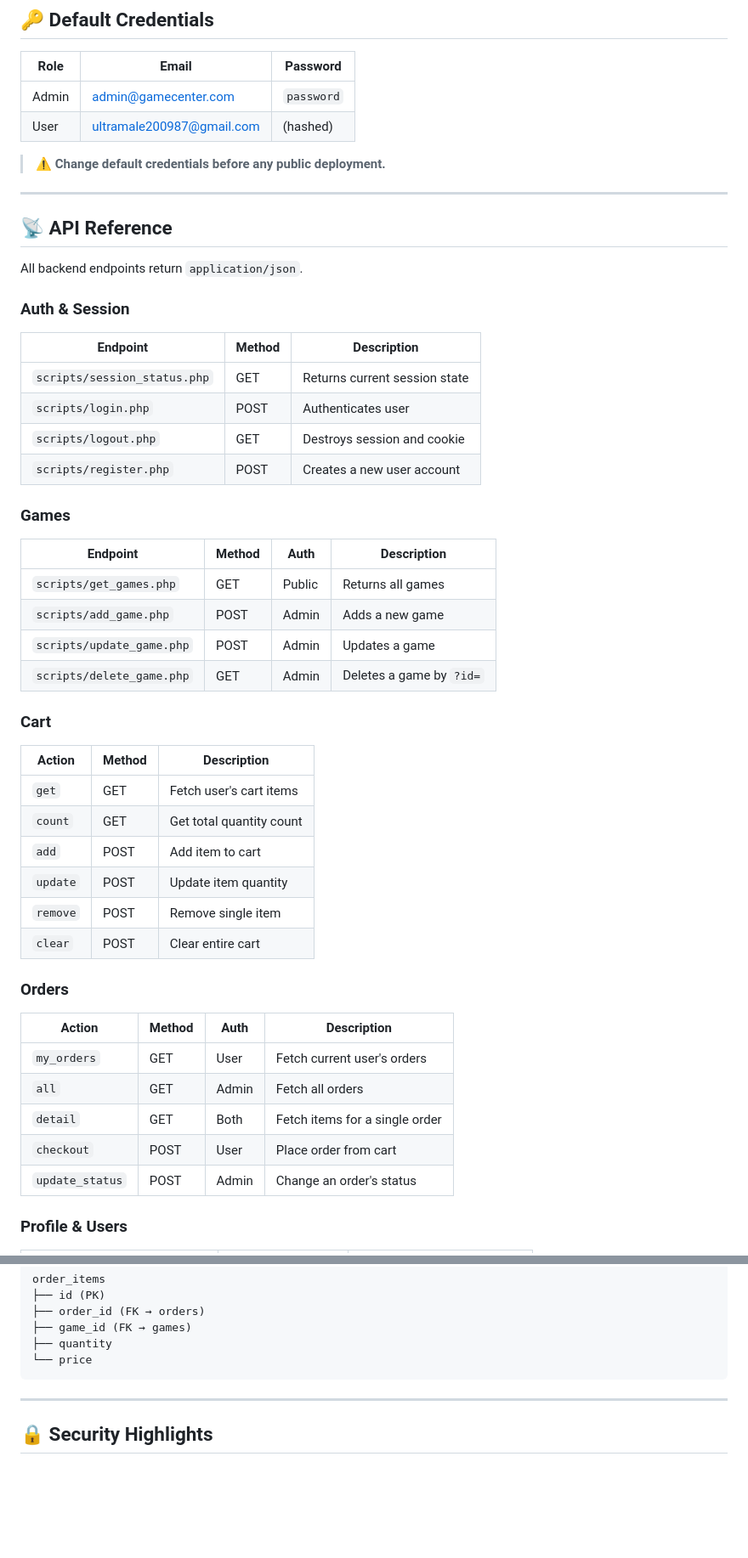
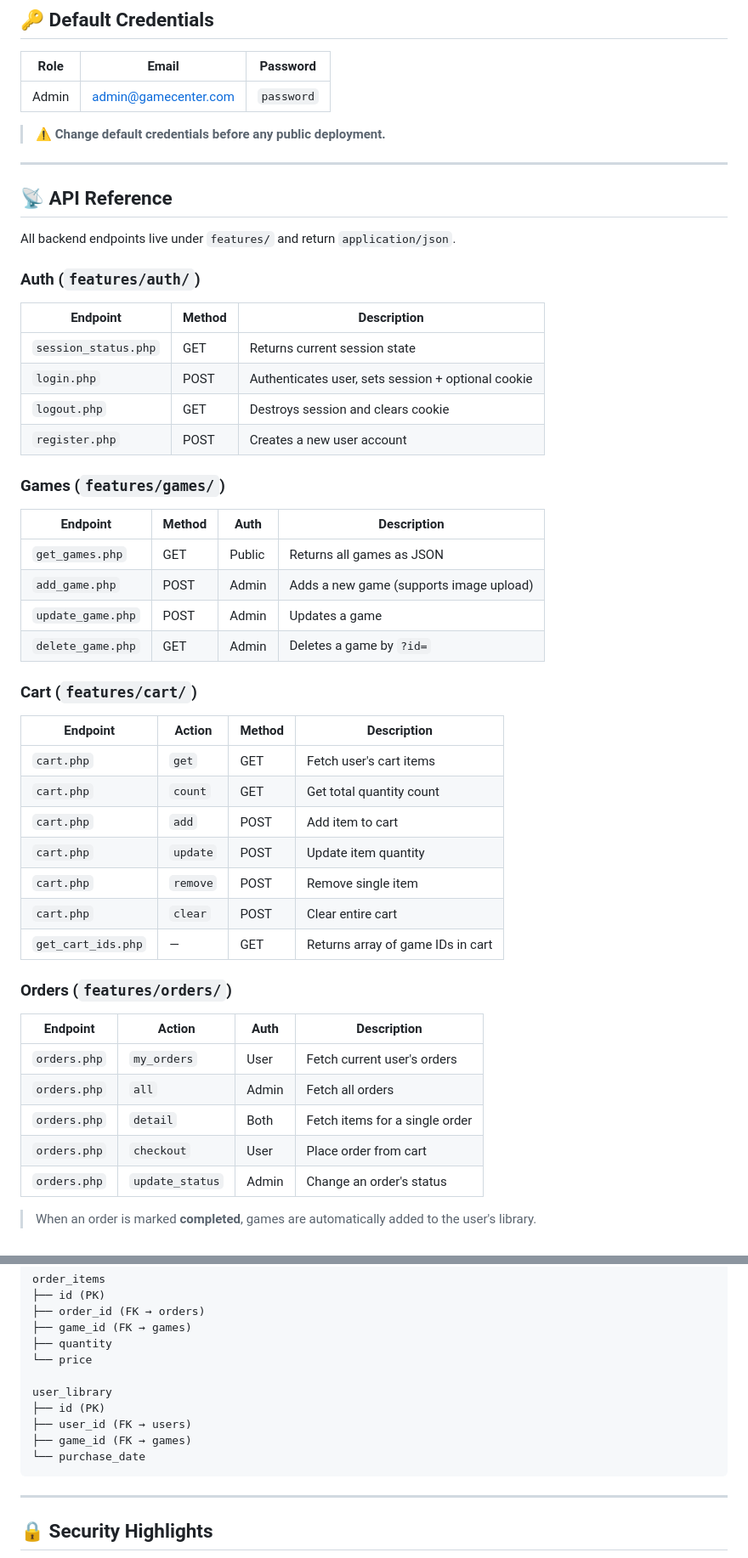
Before and after one commit to 0xAhmd/game-center-v2.php, a Markdown page: README.md, 2 parts joined by grey strips. Shown at 85% size. Drawn GitHub-style; blank space fills up the shorter version.

Commit message:
Update project structure: reorganize files into feature-based directories and enhance README with new endpoints

````diff
--- a/README.md
+++ b/README.md
@@ -168,7 +225,6 @@ game_center/
 | Role  | Email                     | Password   |
 |-------|---------------------------|------------|
 | Admin | admin@gamecenter.com      | `password` |
-| User  | ultramale200987@gmail.com | (hashed)   |
 
 > ⚠️ **Change default credentials before any public deployment.**
 
@@ -176,46 +232,47 @@ game_center/
 
 ## 📡 API Reference
 
-All backend endpoints return `application/json`.
+All backend endpoints live under `features/` and return `application/json`.
 
-### Auth & Session
+### Auth (`features/auth/`)
 
-| Endpoint                   | Method | Description                        |
-|----------------------------|--------|------------------------------------|
-| `scripts/session_status.php` | GET  | Returns current session state      |
-| `scripts/login.php`         | POST  | Authenticates user                 |
-| `scripts/logout.php`        | GET   | Destroys session and cookie        |
-| `scripts/register.php`      | POST  | Creates a new user account         |
+| Endpoint | Method | Description |
+|----------|--------|-------------|
+| `session_status.php` | GET | Returns current session state |
+| `login.php` | POST | Authenticates user, sets session + optional cookie |
+| `logout.php` | GET | Destroys session and clears cookie |
+| `register.php` | POST | Creates a new user account |
 
-### Games
+### Games (`features/games/`)
 
-| Endpoint                    | Method | Auth    | Description              |
-|-----------------------------|--------|---------|--------------------------|
-| `scripts/get_games.php`     | GET    | Public  | Returns all games        |
-| `scripts/add_game.php`      | POST   | Admin   | Adds a new game          |
-| `scripts/update_game.php`   | POST   | Admin   | Updates a game           |
-| `scripts/delete_game.php`   | GET    | Admin   | Deletes a game by `?id=` |
+| Endpoint | Method | Auth | Description |
+|----------|--------|------|-------------|
+| `get_games.php` | GET | Public | Returns all games as JSON |
+| `add_game.php` | POST | Admin | Adds a new game (supports image upload) |
+| `update_game.php` | POST | Admin | Updates a game |
+| `delete_game.php` | GET | Admin | Deletes a game by `?id=` |
 
-### Cart
+### Cart (`features/cart/`)
 
-| Action    | Method | Description              |
-|-----------|--------|--------------------------|
-| `get`     | GET    | Fetch user's cart items  |
-| `count`   | GET    | Get total quantity count |
-| `add`     | POST   | Add item to cart         |
-| `update`  | POST   | Update item quantity     |
-| `remove`  | POST   | Remove single item       |
-| `clear`   | POST   | Clear entire cart        |
+| Endpoint | Action | Method | Description |
+|----------|--------|--------|-------------|
+| `cart.php` | `get` | GET | Fetch user's cart items |
+| `cart.php` | `count` | GET | Get total quantity count |
+| `cart.php` | `add` | POST | Add item to cart |
+| `cart.php` | `update` | POST | Update item quantity |
+| `cart.php` | `remove` | POST | Remove single item |
+| `cart.php` | `clear` | POST | Clear entire cart |
+| `get_cart_ids.php` | — | GET | Returns array of game IDs in cart |
 
-### Orders
+### Orders (`features/orders/`)
 
-| Action          | Method | Auth  | Description                    |
-|-----------------|--------|-------|--------------------------------|
-| `my_orders`     | GET    | User  | Fetch current user's orders    |
-| `all`           | GET    | Admin | Fetch all orders               |
-| `detail`        | GET    | Both  | Fetch items for a single order |
-| `checkout`      | POST   | User  | Place order from cart          |
-| `update_status` | POST   | Admin | Change an order's status       |
+| Endpoint | Action | Auth | Description |
+|----------|--------|------|-------------|
+| `orders.php` | `my_orders` | User | Fetch current user's orders |
+| `orders.php` | `all` | Admin | Fetch all orders |
+| `orders.php` | `detail` | Both | Fetch items for a single order |
+| `orders.php` | `checkout` | User | Place order from cart |
+| `orders.php` | `update_status` | Admin | Change an order's status |
 
-### Profile & Users
+> When an order is marked **completed**, games are automatically added to the user's library.
 
@@ -273,6 +341,12 @@ order_items
 ├── game_id (FK → games)
 ├── quantity
 └── price
+
+user_library
+├── id (PK)
+├── user_id (FK → users)
+├── game_id (FK → games)
+└── purchase_date
 ```
 
 ---
````
Also changed, not shown: other parts of README.md (+117 -49 lines).
